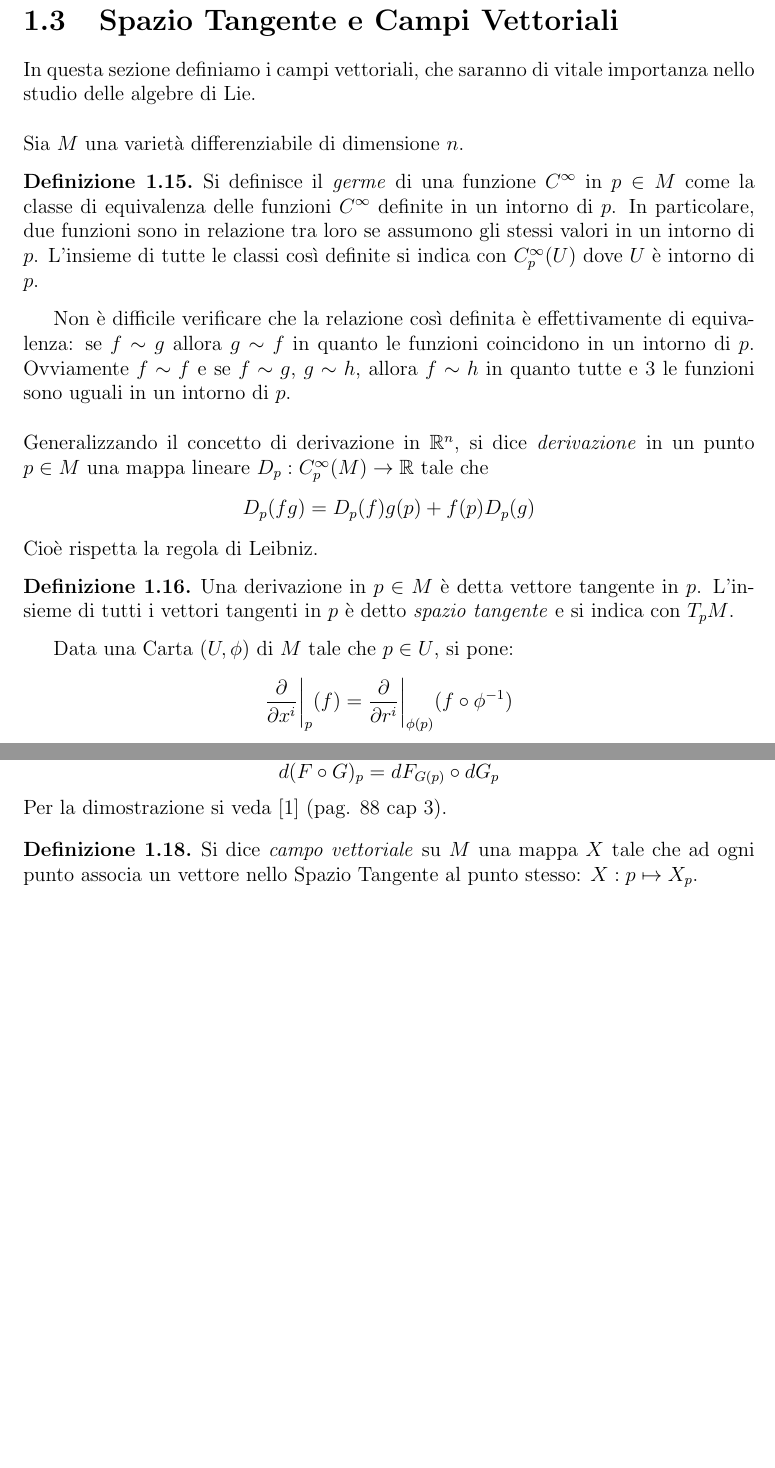
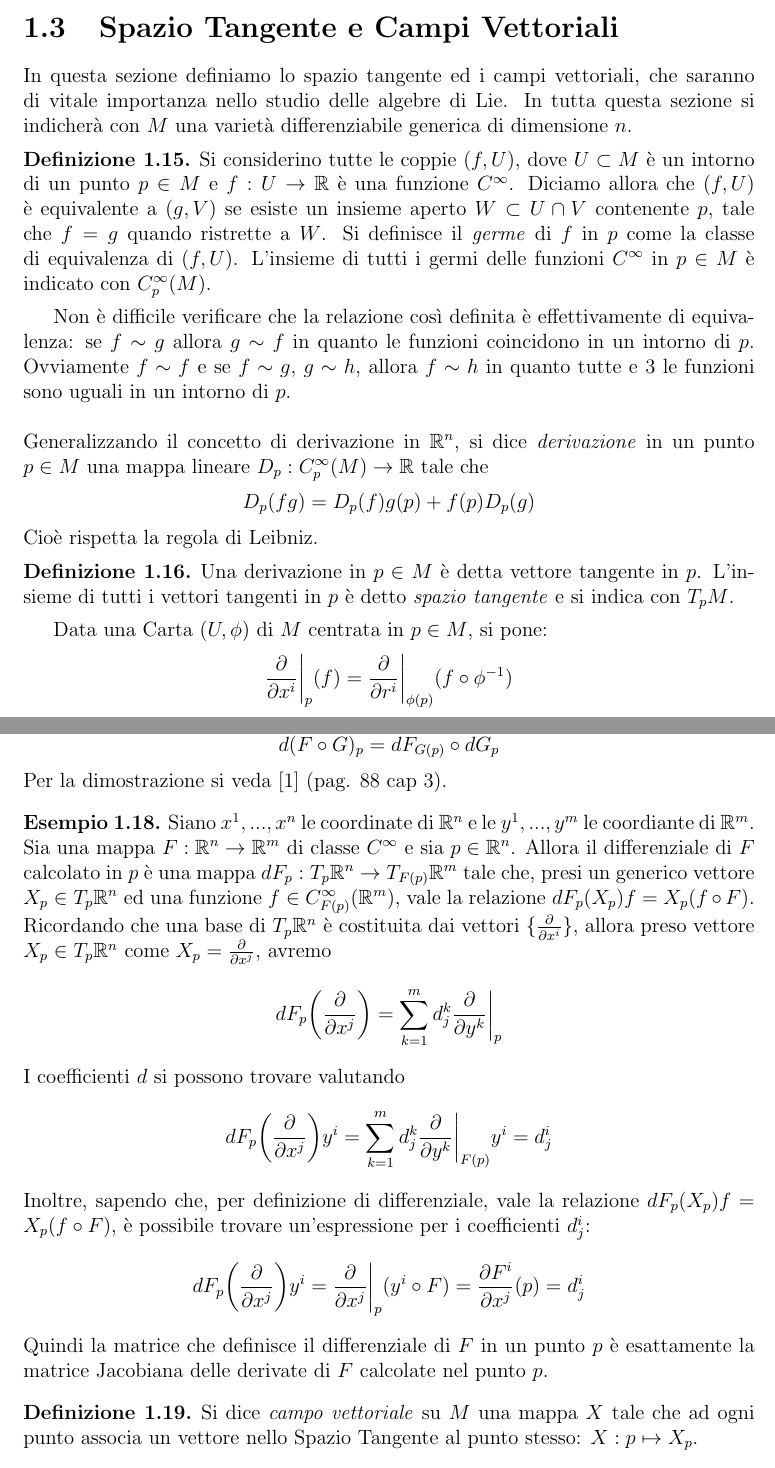
Before and after one commit to GabrieleNovelli/BachelorThesis, a LaTeX thesis (Thesis.tex): two parts of pages 9 and 10 of 31 before the commit and two parts of pages 9 and 10 of 32 after it, joined at a grey line, cut so that both start at the same text, the shorter picture padded with empty space. Compiled offline with pdfLaTeX.

Commit message:
Update Thesis.tex

```diff
--- a/Thesis.tex
+++ b/Thesis.tex
@@ -29,7 +29,7 @@
 \theoremstyle{definition}
 \newtheorem{Lem}[Def]{Lemma:}
 
-\theoremstyle{remark}
+\theoremstyle{definition}
 \newtheorem{Obs}[Def]{Osservazione:}
 
 
@@ -198,10 +199,8 @@ Si può anche dimostrare che tutte le mappe di coordinate di una qualsiasi carta
 \section{Spazio Tangente e Campi Vettoriali}
-In questa sezione definiamo i campi vettoriali, che saranno di vitale importanza nello studio delle algebre di Lie.\\
-\\
-Sia $M$ una varietà differenziabile di dimensione $n$.
+In questa sezione definiamo lo spazio tangente ed i campi vettoriali, che saranno di vitale importanza nello studio delle algebre di Lie. In tutta questa sezione si indicherà con $M$ una varietà differenziabile generica di dimensione $n$.
 \begin{Def}
-	Si definisce il \textit{germe} di una funzione $C^\infty$ in $p\in M$ come la classe di equivalenza delle funzioni $C^\infty$ definite in un intorno di $p$. In particolare, due funzioni sono in relazione tra loro se assumono gli stessi valori in un intorno di $p$.
-	L'insieme di tutte le classi così definite si indica con $C_p^\infty(U)$ dove $U$ è intorno di $p$.
+	Si considerino tutte le coppie $(f,U)$, dove $U\subset M$ è un intorno di un punto $p\in M$ e $f:U\rightarrow \mathbb{R}$ è una funzione $C^\infty$. Diciamo allora che $(f,U)$ è equivalente a $(g,V)$ se esiste un insieme aperto $W\subset U\cap V$ contenente $p$, tale che $f=g$ quando ristrette a $W$. Si definisce il \textit{germe} di $f$ in $p$ come la classe di equivalenza di $(f,U)$.
+	L'insieme di tutti i germi delle funzioni $C^\infty$ in $p\in M$ è indicato con $C^\infty_p(M)$.
 \end{Def}
 Non è difficile verificare che la relazione così definita è effettivamente di equivalenza: se $f\sim g$ allora $g\sim f$ in quanto le funzioni coincidono in un intorno di $p$. Ovviamente $f\sim f$ e se $f\sim g$, $g\sim h$, allora $f\sim h$ in quanto tutte e 3 le funzioni sono uguali in un intorno di $p$.\\
 \\
@@ -210,7 +209,7 @@ Cioè rispetta la regola di Leibniz.
 \begin{Def}
 	Una derivazione in $p\in M$ è detta vettore tangente in $p$. L'insieme di tutti i vettori tangenti in $p$ è detto \textit{spazio tangente} e si indica con $T_pM$.
 \end{Def}
-Data una Carta $(U,\phi)$ di $M$ tale che $p\in U$, si pone:
+Data una Carta $(U,\phi)$ di $M$ centrata in $p\in M$, si pone:
 $${\partial\over \partial x^i}\bigg\rvert_p(f)={\partial\over \partial r^i}\bigg\rvert_{\phi(p)}(f\circ \phi^{-1})$$ dove $r^i$ sono le coordinate di $\mathbb{R}^n$.
 Questa definizione rende ${\partial\over \partial x^i}$ un campo vettoriale in quanto rispetta la regola di Leibniz.\\
 \\
@@ -221,6 +220,15 @@ Dunque un generico vettore tangente può essere espresso come una combinazione l
 \end{Def}
 Dalla linearità dei vettori tangenti e dal fatto che essi sono derivazioni, segue che il differenziale è una derivazione ed è lineare. \\
 E' possibile dimostrare che per il differenziale di una funzione composta vale la regola della catena: $$d(F\circ G)_p=dF_{G(p)}\circ dG_p$$ Per la dimostrazione si veda [1] (pag. 88 cap 3).
+\begin{Ex}
+	Siano $x^1,...,x^n$ le coordinate di $\mathbb{R}^n$ e le $y^1,...,y^m$ le coordiante di $\mathbb{R}^m$. Sia una mappa $F:\mathbb{R}^n\rightarrow \mathbb{R}^m$ di classe $C^\infty$ e sia $p\in \mathbb{R}^n$. Allora il differenziale di $F$ calcolato in $p$ è una mappa $dF_p:T_p\mathbb{R}^n\rightarrow T_{F(p)}\mathbb{R}^m$ tale che, presi un generico vettore $X_p\in T_p\mathbb{R}^n$ ed una funzione $f\in C_{F(p)}^\infty(\mathbb{R}^m)$, vale la relazione $dF_p(X_p)f=X_p(f\circ F)$.\\
+	Ricordando che una base di $T_p\mathbb{R}^n$ è costituita dai vettori $\{{\partial\over\partial x^i}\}$, allora preso vettore $X_p\in T_p\mathbb{R}^n$ come $X_p={\partial\over \partial x^j}$, avremo $$dF_p\bigg{(}{\partial\over \partial x^j}\bigg{)}=\sum_{k=1}^{m}d_j^k{\partial\over \partial y^k}\bigg{\rvert}_p$$
+	I coefficienti $d$ si possono trovare valutando
+	$$dF_p\bigg{(}{\partial\over \partial x^j}\bigg{)}y^i=\sum_{k=1}^{m}d_j^k{\partial\over \partial y^k}\bigg{\rvert}_{F(p)}y^i=d_j^i$$
+	Inoltre, sapendo che, per definizione di differenziale, vale la relazione $dF_p(X_p)f=X_p(f\circ F)$, è possibile trovare un'espressione per i coefficienti $d_j^i$:
+	$$dF_p\bigg{(}{\partial\over \partial x^j}\bigg{)}y^i={\partial\over \partial x^j}\bigg{\rvert}_p(y^i\circ F)={\partial F^i\over \partial x^j}(p)=d^i_j$$
+	Quindi la matrice che definisce il differenziale di $F$ in un punto $p$ è esattamente la matrice Jacobiana delle derivate di $F$ calcolate nel punto $p$.
+\end{Ex}
 \begin{Def}
 	Si dice \textit{campo vettoriale} su $M$ una mappa $X$ tale che ad ogni punto associa un vettore nello Spazio Tangente al punto stesso: $X:p\mapsto X_p$.
 \end{Def}
```
Also changed, not shown: Thesis.tex (30 more changed lines).
